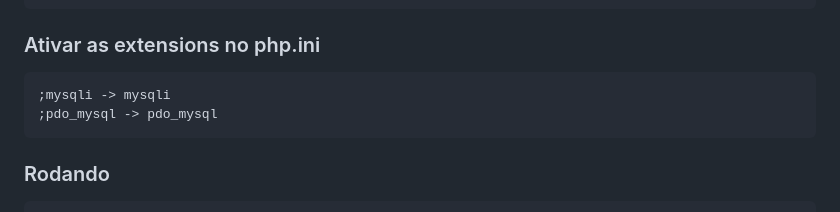
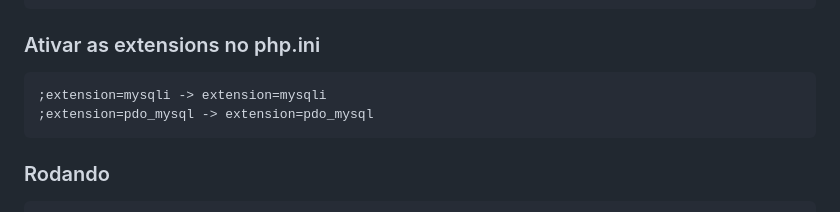
Before and after one commit to Mistx144r/DesafioTecnicoTutor, a Markdown page: README.md, the part around the change. GitHub-like rendering.

````diff
--- a/README.md
+++ b/README.md
@@ -46,8 +46,8 @@ ALLOWED_ORIGIN=https://seudominio.com
 
 ### Ativar as extensions no php.ini
 ```ini
-;mysqli -> mysqli
-;pdo_mysql -> pdo_mysql
+;extension=mysqli -> extension=mysqli
+;extension=pdo_mysql -> extension=pdo_mysql
 ```
 
 ### Rodando
````
